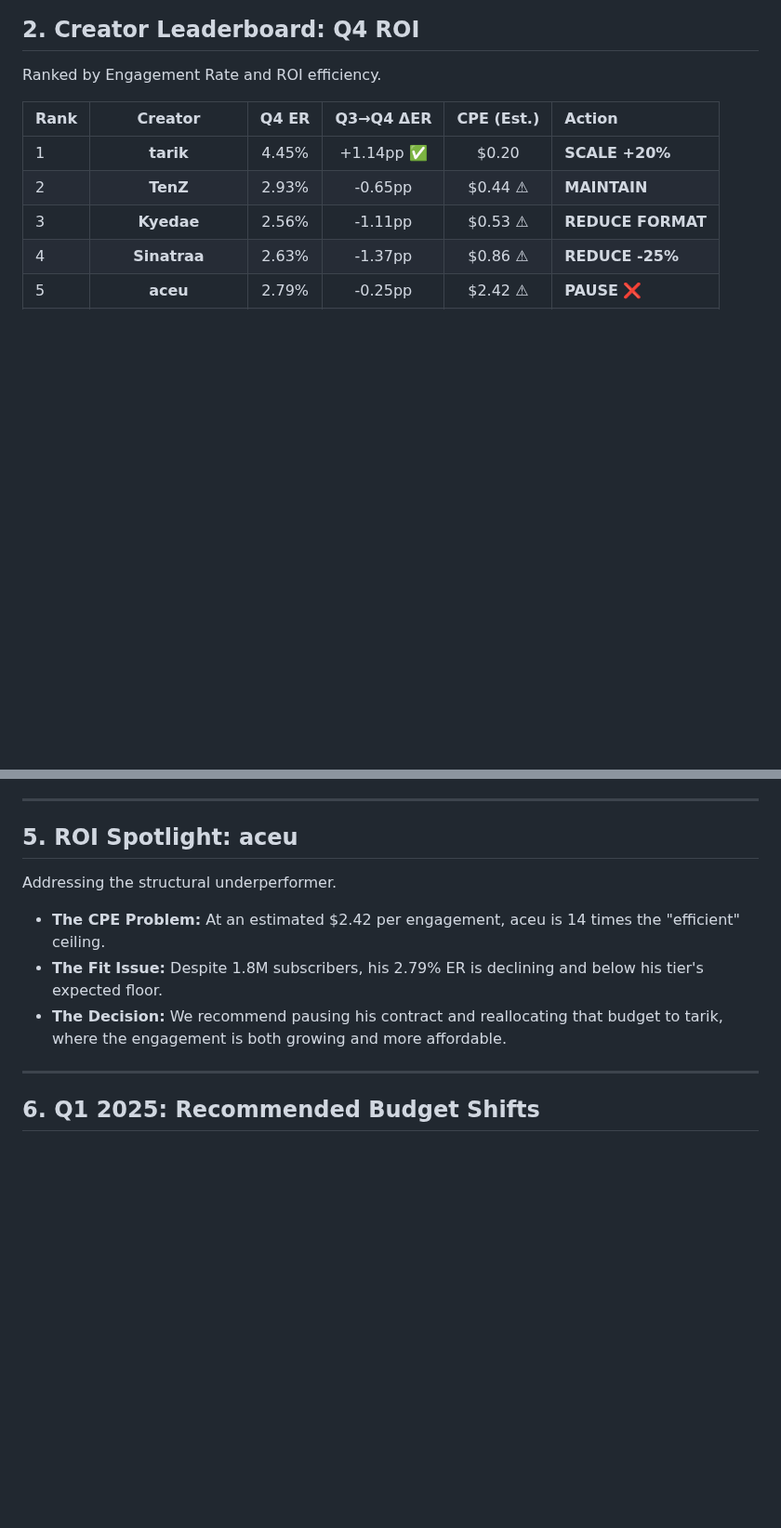
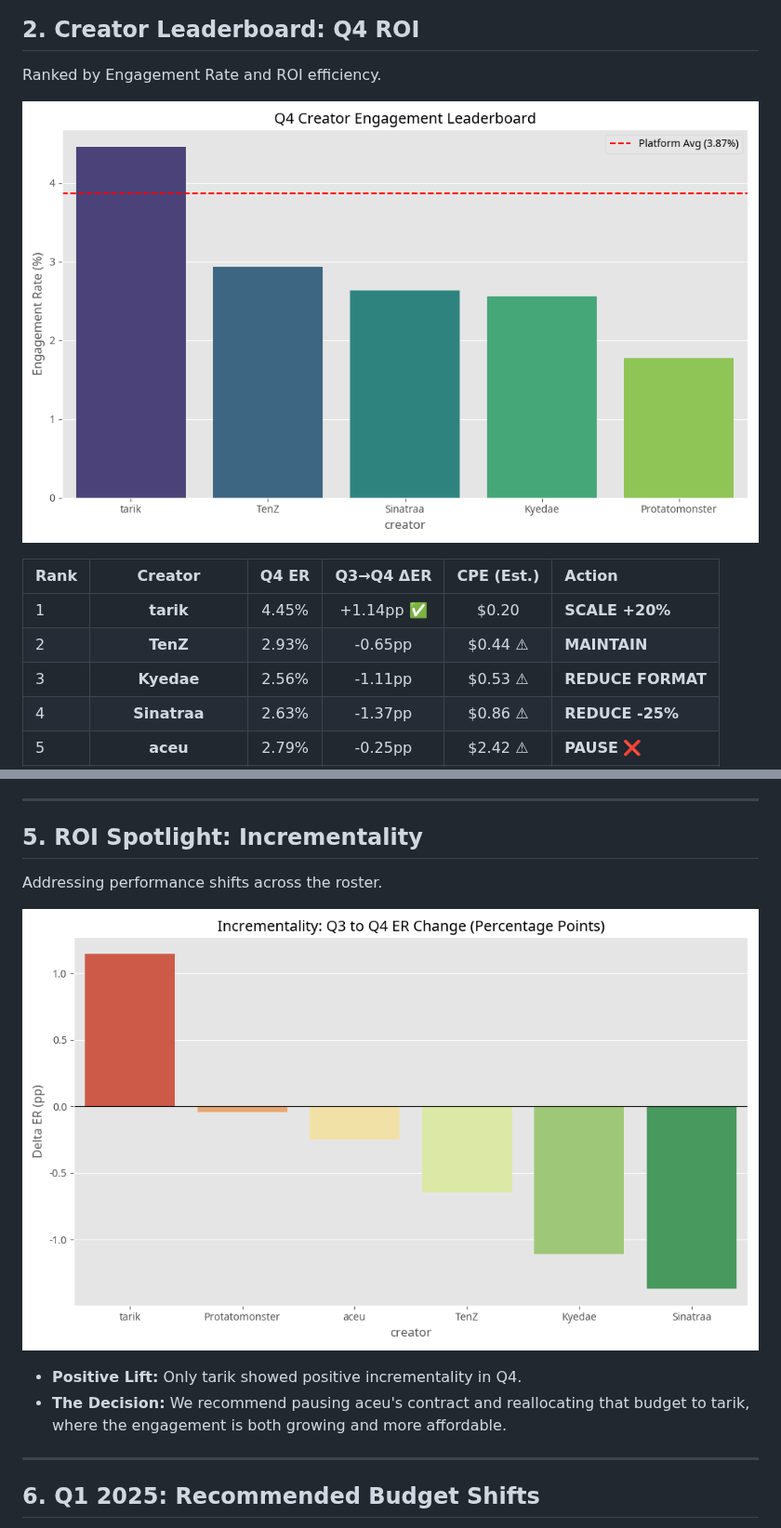
Before and after one commit to sachinjain2000/hardscope-assessment, a Markdown page: outputs/QBR_DECK.md, 2 parts joined by grey strips. Shown at 93% size. Drawn GitHub-style; pictures changed too: assets/incrementality.png (added), assets/leaderboard.png (added); blank space fills up the shorter version.

```diff
--- a/outputs/QBR_DECK.md
+++ b/outputs/QBR_DECK.md
@@ -25,6 +25,8 @@ The big wins and the market reality.
 ## 2. Creator Leaderboard: Q4 ROI
 Ranked by Engagement Rate and ROI efficiency.
 
+![Q4 Creator Engagement Leaderboard](../assets/leaderboard.png)
+
 | Rank | Creator | Q4 ER | Q3→Q4 ΔER | CPE (Est.) | Action |
 | :--- | :---: | :---: | :---: | :---: | :--- |
 | 1 | **tarik** | 4.45% | +1.14pp ✅ | $0.20 | **SCALE +20%** |
@@ -56,12 +60,13 @@ Data transparency on our reach leader.
 
 ---
 
-## 5. ROI Spotlight: aceu
-Addressing the structural underperformer.
+## 5. ROI Spotlight: Incrementality
+Addressing performance shifts across the roster.
 
-*   **The CPE Problem:** At an estimated $2.42 per engagement, aceu is 14 times the "efficient" ceiling.
-*   **The Fit Issue:** Despite 1.8M subscribers, his 2.79% ER is declining and below his tier's expected floor.
-*   **The Decision:** We recommend pausing his contract and reallocating that budget to tarik, where the engagement is both growing and more affordable.
+![Incrementality: Q3 to Q4 ER Change](../assets/incrementality.png)
+
+*   **Positive Lift:** Only tarik showed positive incrementality in Q4.
+*   **The Decision:** We recommend pausing aceu's contract and reallocating that budget to tarik, where the engagement is both growing and more affordable.
 
 ---
 
```
Also changed, not shown: other parts of outputs/QBR_DECK.md (+2 -0 lines), README.md (+21 -3 lines), assets/category_trend.png (added), 4 other files.
